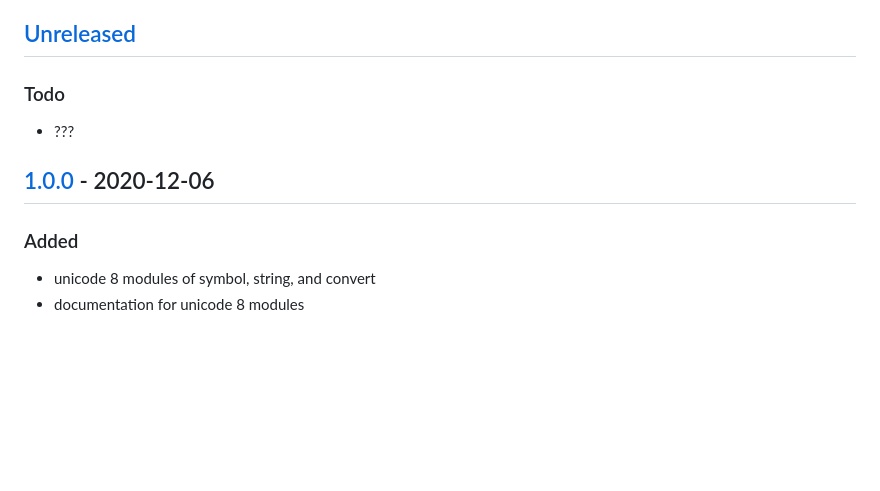
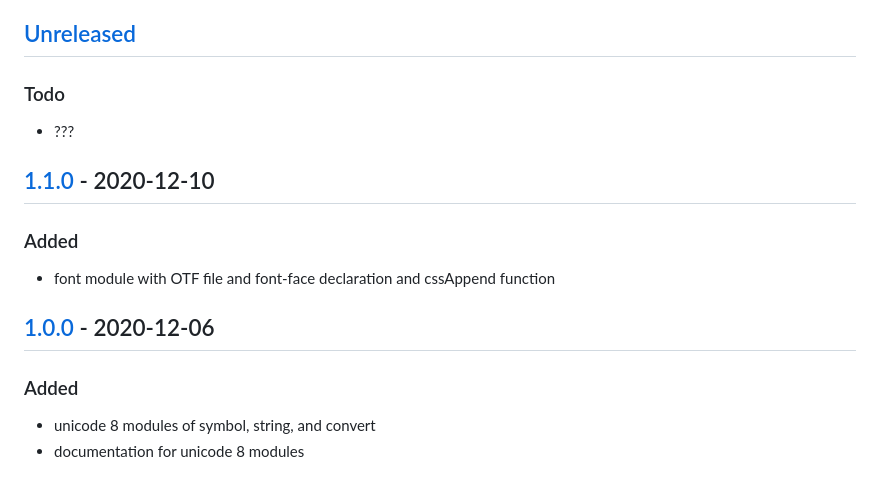
Before and after one commit to sutton-signwriting/unicode8, a Markdown page: CHANGELOG.md, the part around the change printed below. Drawn GitHub-style; blank space fills up the shorter version.

```diff
--- a/CHANGELOG.md
+++ b/CHANGELOG.md
@@ -8,6 +8,10 @@ and this project adheres to [Semantic Versioning](https://semver.org/spec/v2.0.0
 ### Todo
 - ???
 
+## [1.1.0] - 2020-12-10
+### Added
+- font module with OTF file and font-face declaration and cssAppend function
+
 ## [1.0.0] - 2020-12-06
 ### Added
 - unicode 8 modules of symbol, string, and convert
```
Also changed, not shown: other parts of CHANGELOG.md (+2 -1 lines), ABOUT.md (added, +35 -0 lines), README.md (+3 -3 lines), Unicode8.jpg, docs/Unicode8.jpg, 12 other files.
